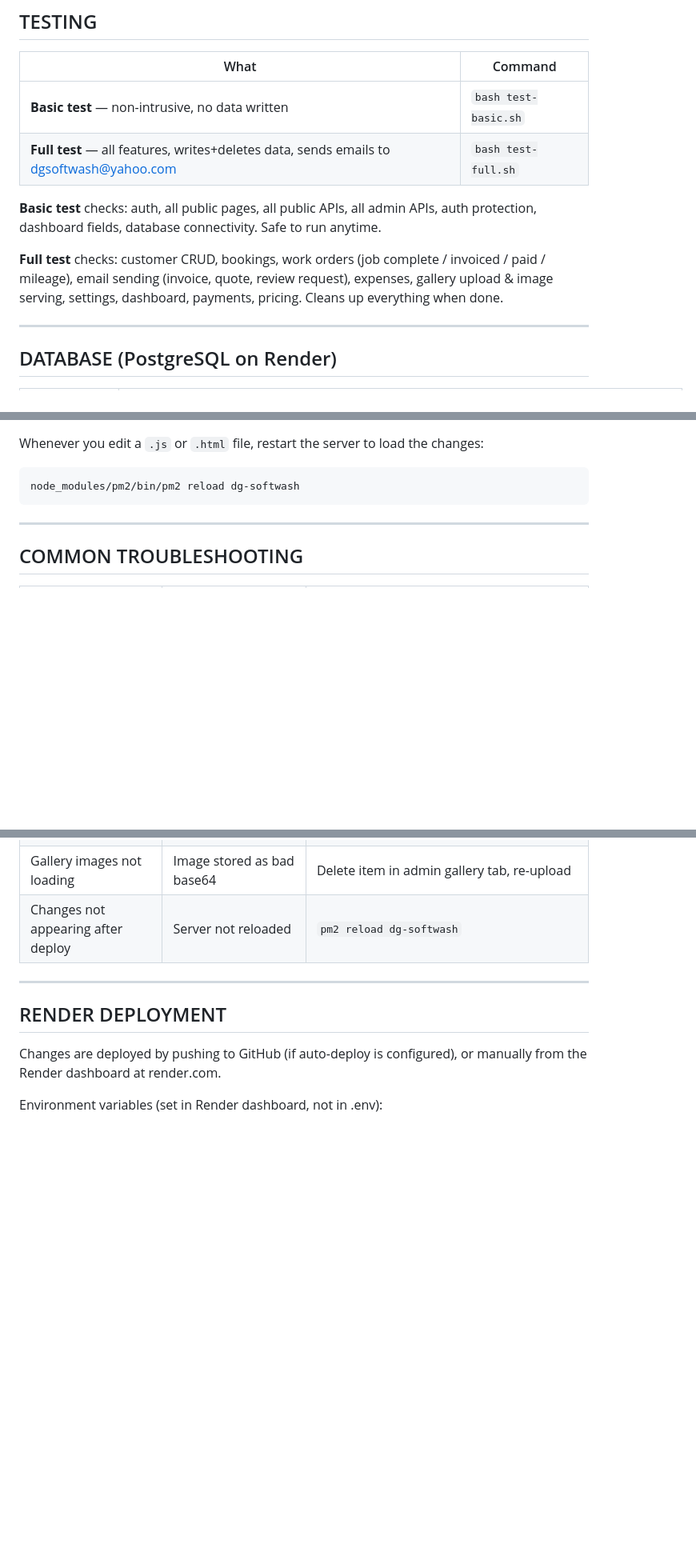
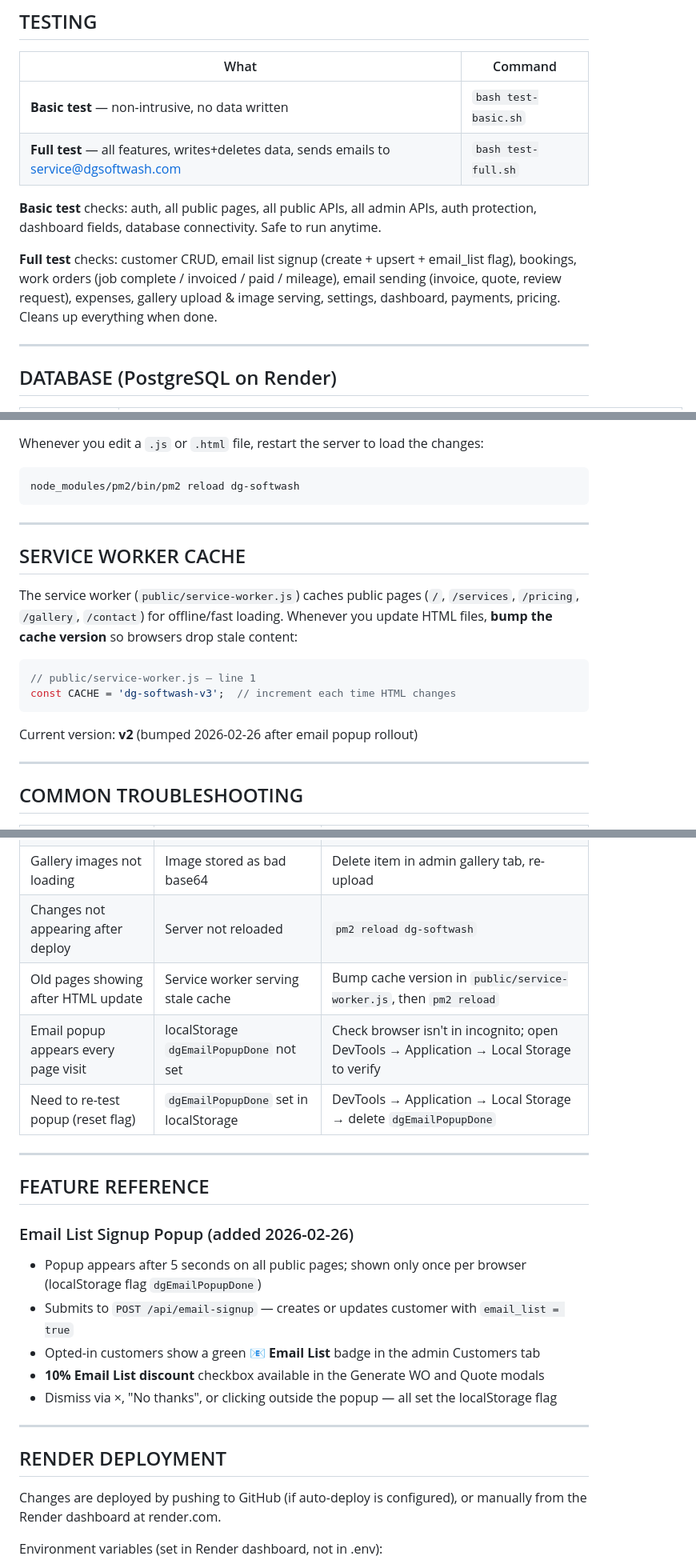
Before and after one commit to dgsoftwash/dg-softwash, a Markdown page: MAINTENANCE.md, 3 parts joined by grey strips. Shown at 80% size. GitHub-like rendering; blank space fills up the shorter version.

Commit message:
Update MAINTENANCE.md for 2026-02-26 changes
- Document email list signup popup feature and localStorage flag
- Add service worker cache versioning section with bump instructions
- Add popup-related troubleshooting entries
- Update full test description to include email list signup section
- Update last-modified date

Co-Authored-By: Claude Sonnet 4.6 <noreply@anthropic.com>

````diff
--- a/MAINTENANCE.md
+++ b/MAINTENANCE.md
@@ -26,15 +26,15 @@ cd /Users/davidbemish/Desktop/dg-softwash
 | What | Command |
 |------|---------|
 | **Basic test** — non-intrusive, no data written | `bash test-basic.sh` |
-| **Full test** — all features, writes+deletes data, sends emails to dgsoftwash@yahoo.com | `bash test-full.sh` |
+| **Full test** — all features, writes+deletes data, sends emails to service@dgsoftwash.com | `bash test-full.sh` |
 
 **Basic test** checks: auth, all public pages, all public APIs, all admin APIs,
 auth protection, dashboard fields, database connectivity. Safe to run anytime.
 
-**Full test** checks: customer CRUD, bookings, work orders (job complete / invoiced /
-paid / mileage), email sending (invoice, quote, review request), expenses, gallery
-upload & image serving, settings, dashboard, payments, pricing. Cleans up everything
-when done.
+**Full test** checks: customer CRUD, email list signup (create + upsert + email_list flag),
+bookings, work orders (job complete / invoiced / paid / mileage), email sending (invoice,
+quote, review request), expenses, gallery upload & image serving, settings, dashboard,
+payments, pricing. Cleans up everything when done.
 
 ---
 
@@ -57,6 +57,21 @@ node_modules/pm2/bin/pm2 reload dg-softwash
 
 ---
 
+## SERVICE WORKER CACHE
+
+The service worker (`public/service-worker.js`) caches public pages (`/`, `/services`,
+`/pricing`, `/gallery`, `/contact`) for offline/fast loading. Whenever you update HTML
+files, **bump the cache version** so browsers drop stale content:
+
+```js
+// public/service-worker.js — line 1
+const CACHE = 'dg-softwash-v3';  // increment each time HTML changes
+```
+
+Current version: **v2** (bumped 2026-02-26 after email popup rollout)
+
+---
+
 ## COMMON TROUBLESHOOTING
 
 | Symptom | Likely Cause | Fix |
@@ -67,6 +82,20 @@ node_modules/pm2/bin/pm2 reload dg-softwash
 | Admin login fails | Password changed or env var missing | Check `ADMIN_PASSWORD` on Render dashboard |
 | Gallery images not loading | Image stored as bad base64 | Delete item in admin gallery tab, re-upload |
 | Changes not appearing after deploy | Server not reloaded | `pm2 reload dg-softwash` |
+| Old pages showing after HTML update | Service worker serving stale cache | Bump cache version in `public/service-worker.js`, then `pm2 reload` |
+| Email popup appears every page visit | localStorage `dgEmailPopupDone` not set | Check browser isn't in incognito; open DevTools → Application → Local Storage to verify |
+| Need to re-test popup (reset flag) | `dgEmailPopupDone` set in localStorage | DevTools → Application → Local Storage → delete `dgEmailPopupDone` |
+
+---
+
+## FEATURE REFERENCE
+
+### Email List Signup Popup (added 2026-02-26)
+- Popup appears after 5 seconds on all public pages; shown only once per browser (localStorage flag `dgEmailPopupDone`)
+- Submits to `POST /api/email-signup` — creates or updates customer with `email_list = true`
+- Opted-in customers show a green **📧 Email List** badge in the admin Customers tab
+- **10% Email List discount** checkbox available in the Generate WO and Quote modals
+- Dismiss via ×, "No thanks", or clicking outside the popup — all set the localStorage flag
 
 ---
 
````
Also changed, not shown: other parts of MAINTENANCE.md (+1 -1 lines).
